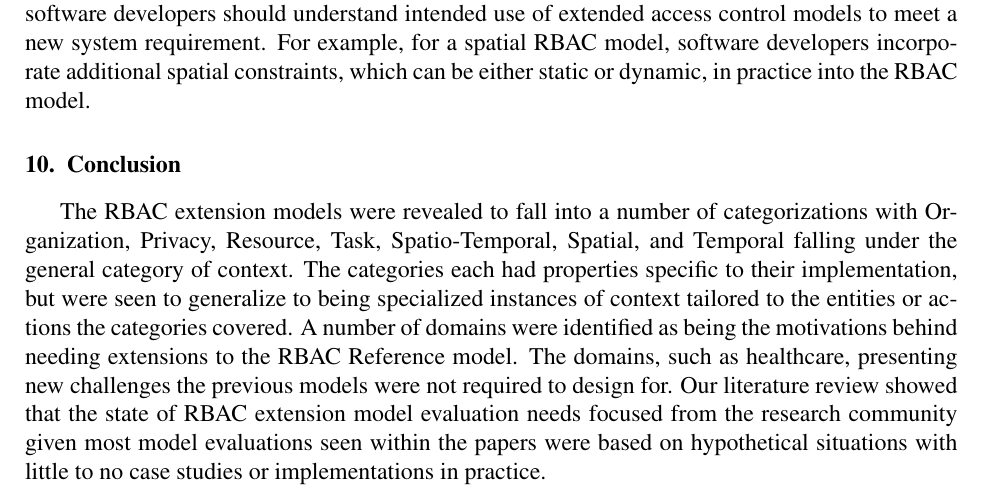
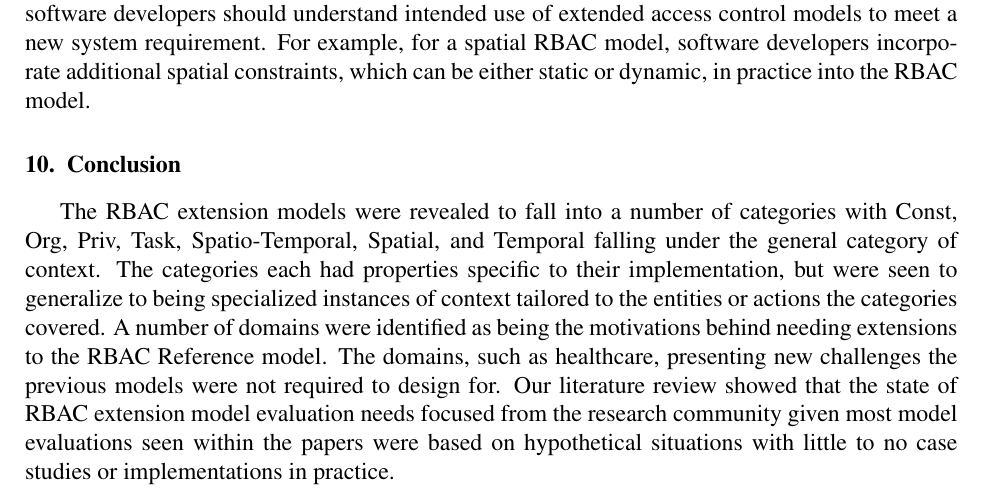
Before and after one commit to RealsearchGroup/rbac-slr, a LaTeX paper (paper/rbac-slr.tex, which reads paper/sections/conclusion.tex): part of page 19 of 22, cut so that both start at the same text. Compiled offline with pdfLaTeX.

Commit message:
update category names
change updated categories naming.
-> categories with Const, Org, Priv, Task, Spatio-Temporal, Spatial, and Temporal falling under the general category of context.

```diff
--- a/paper/sections/conclusion.tex
+++ b/paper/sections/conclusion.tex
@@ -1,6 +1,6 @@
 \section{Conclusion} \label{sec:conclusion}
 
-The RBAC extension models were revealed to fall into a number of categorizations with Organization, Privacy, Resource, Task, Spatio-Temporal, Spatial, and Temporal falling under the general category of context.
+The RBAC extension models were revealed to fall into a number of categories with Const, Org, Priv, Task, Spatio-Temporal, Spatial, and Temporal falling under the general category of context.
 The categories each had properties specific to their implementation, but were seen to generalize to being specialized instances of context tailored to the entities or actions the categories covered.
 A number of domains were identified as being the motivations behind needing extensions to the RBAC Reference model.  The domains, such as healthcare, presenting new challenges the previous models were not
 required to design for.  Our literature review showed that the state of RBAC extension model evaluation needs focused from the research community given most model evaluations seen within the papers were
```
